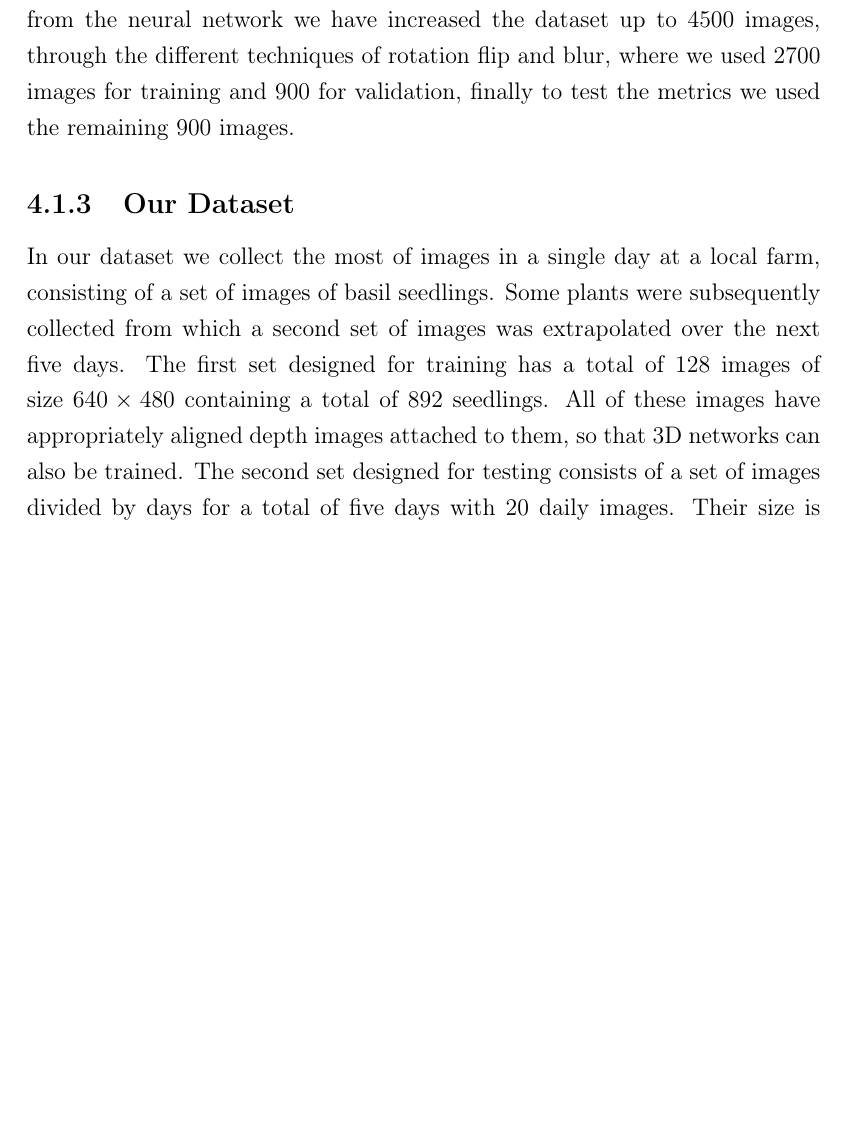
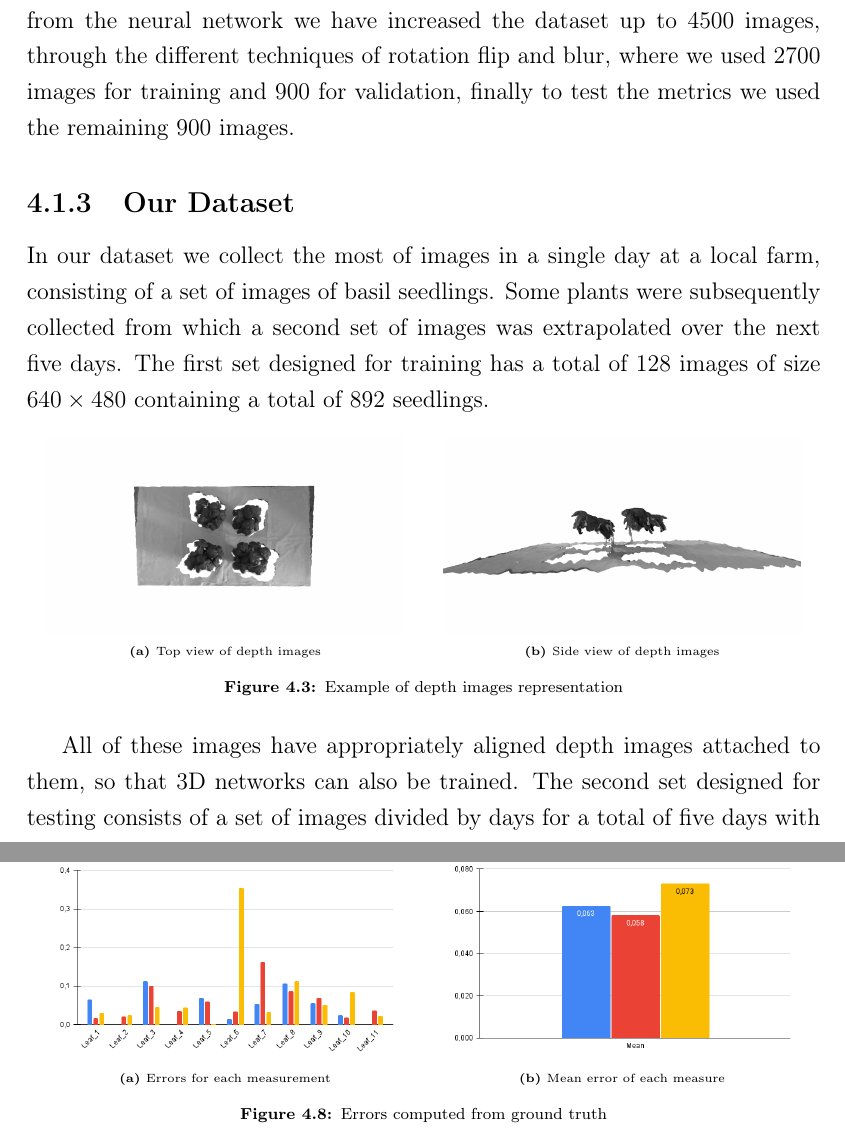
Before and after one commit to Goliaita/Tesi, a LaTeX thesis (latex-tesi/main.tex, which reads latex-tesi/chapter/chapter5.tex): part of page 56 of 67 before the commit and two parts of pages 56 and 60 of 67 after it, the two joined at a grey line, cut so that both start at the same text, the shorter picture padded with empty space. Compiled offline with pdfLaTeX.

Commit message:
First complete draft

```diff
--- a/latex-tesi/chapter/chapter5.tex
+++ b/latex-tesi/chapter/chapter5.tex
@@ -92,7 +92,24 @@ the metrics we used the remaining 900 images.
 \subsection{Our Dataset}
 In our dataset we collect the most of images in a single day at a local farm, consisting of a set of images of basil seedlings. Some plants were subsequently collected
 from which a second set of images was extrapolated over the next five days. The first set designed for training has a total of 128 images of size $640\times 480$
-containing a total of 892 seedlings. All of these images have appropriately aligned depth images attached to them, so that 3D networks can also be trained. The second
+containing a total of 892 seedlings.
+
+\begin{figure}[ht]
+  \centering
+  \begin{subfigure}{.5\textwidth}
+    \centering
+    \includegraphics[width=.9\linewidth]{top_view}
+    \caption{Top view of depth images}
+  \end{subfigure}%
+  \begin{subfigure}{.5\textwidth}
+    \centering
+    \includegraphics[width=.9\linewidth]{side_view}
+    \caption{Side view of depth images}
+  \end{subfigure}
+  \caption{Example of depth images representation}
+\end{figure}
+
+All of these images have appropriately aligned depth images attached to them, so that 3D networks can also be trained. The second
 set designed for testing consists of a set of images divided by days for a total of five days with 20 daily images. Their size is $1280\times 720$ with the depth images also
 aligned. Each image consists of four seedlings rotated and swapped positions at each acquisition. On the last day, the dimensional information of the leaves that are
 fully visible not covered by other leaves was also included.
@@ -189,0 +212,14 @@ to calculate on average with a good probability the correct size of the leaves w
+\begin{figure}[ht]
+  \centering
+  \begin{subfigure}{.5\textwidth}
+    \centering
+    \includegraphics[width=.9\linewidth]{leaf_error}
+    \caption{Errors for each measurement}
+  \end{subfigure}%
+  \begin{subfigure}{.5\textwidth}
+    \centering
+    \includegraphics[width=.9\linewidth]{mean_error}
+    \caption{Mean error of each measure}
+  \end{subfigure}
+  \caption{Errors computed from ground truth}
+\end{figure}
```
Also changed, not shown: latex-tesi/extra/acknowledgments.tex (+10 -2 lines), latex-tesi/images/comparison_komatsuna.png, latex-tesi/images/leaf_error.png (added), latex-tesi/images/mean_error.png (added), latex-tesi/images/side_view.png (added), latex-tesi/images/top_view.png (added), latex-tesi/chapter/chapter5.tex (15 more changed lines), 1 other file.
